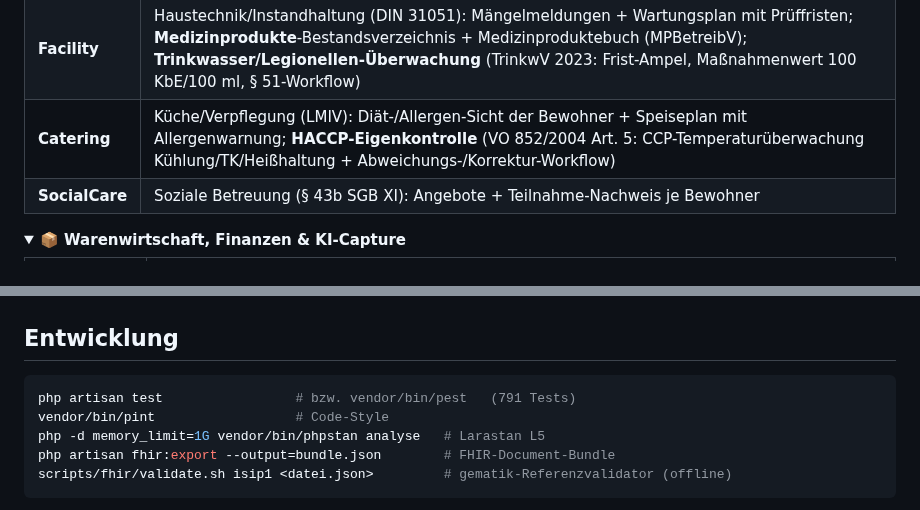
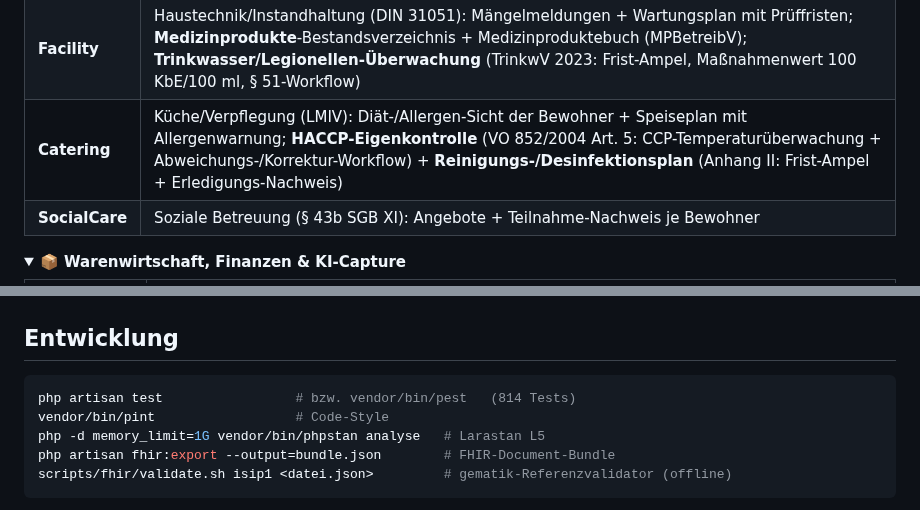
Before and after one commit to Nileneb/opcare, a Markdown page: README.md, 2 parts joined by grey strips. Drawn GitHub-style; folded sections open.

````diff
--- a/README.md
+++ b/README.md
@@ -193,7 +193,7 @@ Domänen-orientierte Struktur unter `app/Domains/`. Layering als Einbahnstraße:
 |---|---|
 | **Hygiene** | **Hygieneplan** (Dokument-mit-Freigabe + Revisions-Ampel) + **MRE-/Infektions-Surveillance** je Bewohner mit Meldepflicht-Verfolgung (§ 23 / §§ 6/7 IfSG) |
 | **Facility** | Haustechnik/Instandhaltung (DIN 31051): Mängelmeldungen + Wartungsplan mit Prüffristen; **Medizinprodukte**-Bestandsverzeichnis + Medizinproduktebuch (MPBetreibV); **Trinkwasser/Legionellen-Überwachung** (TrinkwV 2023: Frist-Ampel, Maßnahmenwert 100 KbE/100 ml, § 51-Workflow) |
-| **Catering** | Küche/Verpflegung (LMIV): Diät-/Allergen-Sicht der Bewohner + Speiseplan mit Allergenwarnung; **HACCP-Eigenkontrolle** (VO 852/2004 Art. 5: CCP-Temperaturüberwachung Kühlung/TK/Heißhaltung + Abweichungs-/Korrektur-Workflow) |
+| **Catering** | Küche/Verpflegung (LMIV): Diät-/Allergen-Sicht der Bewohner + Speiseplan mit Allergenwarnung; **HACCP-Eigenkontrolle** (VO 852/2004 Art. 5: CCP-Temperaturüberwachung + Abweichungs-/Korrektur-Workflow) + **Reinigungs-/Desinfektionsplan** (Anhang II: Frist-Ampel + Erledigungs-Nachweis) |
 | **SocialCare** | Soziale Betreuung (§ 43b SGB XI): Angebote + Teilnahme-Nachweis je Bewohner |
 </details>
 
@@ -278,7 +278,7 @@ php artisan serve
 ## Entwicklung
 
 ```bash
-php artisan test                 # bzw. vendor/bin/pest   (791 Tests)
+php artisan test                 # bzw. vendor/bin/pest   (814 Tests)
 vendor/bin/pint                  # Code-Style
 php -d memory_limit=1G vendor/bin/phpstan analyse   # Larastan L5
 php artisan fhir:export --output=bundle.json        # FHIR-Document-Bundle
````
Also changed, not shown: other parts of README.md (+3 -3 lines), docs/reinigungsplan-kueche.md (added, +33 -0 lines).
